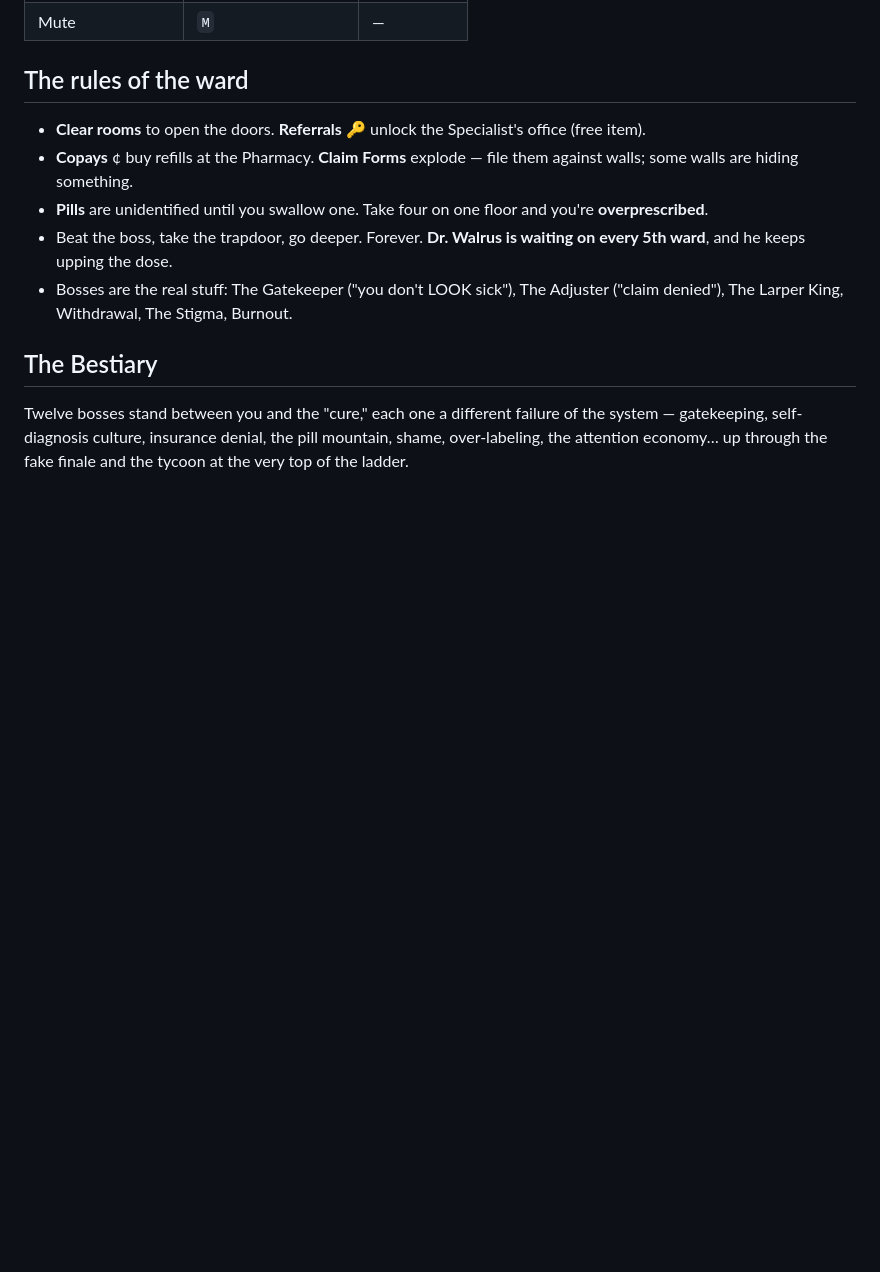
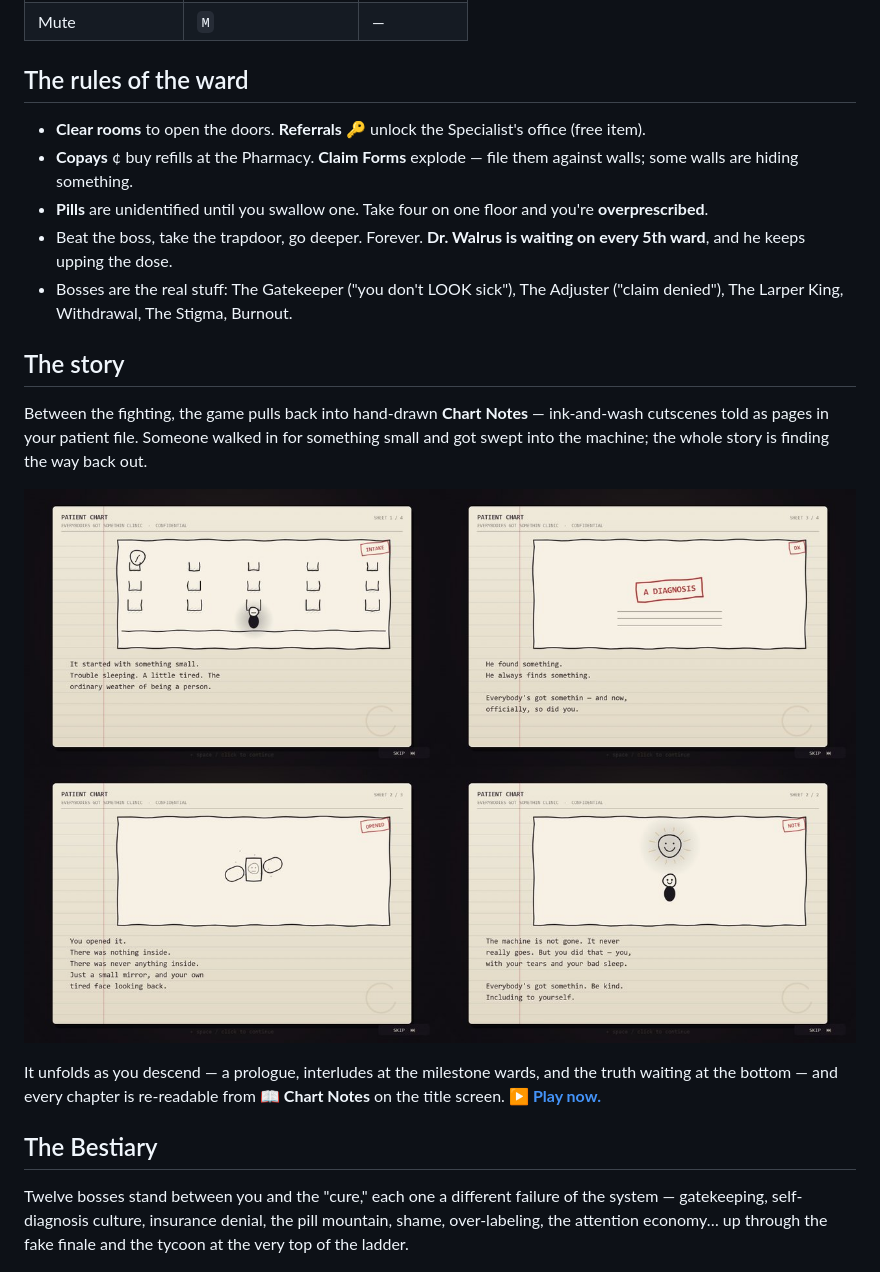
Before and after one commit to chasegannon42-maker/everybodies-got-somethin, a Markdown page: README.md, the part around the change. Drawn GitHub-style; pictures changed too: cutscenes.jpg (added); blank space fills up the shorter version.

Commit message:
README: add The Story section + Chart Notes cutscene montage (cutscenes.jpg)

```diff
--- a/README.md
+++ b/README.md
@@ -36,6 +36,18 @@ and a starting prescription. (One of them is locked. Try telling the truth.)
 - Bosses are the real stuff: The Gatekeeper ("you don't LOOK sick"), The Adjuster ("claim denied"),
   The Larper King, Withdrawal, The Stigma, Burnout.
 
+## The story
+
+Between the fighting, the game pulls back into hand-drawn **Chart Notes** — ink-and-wash cutscenes
+told as pages in your patient file. Someone walked in for something small and got swept into the
+machine; the whole story is finding the way back out.
+
+[![Chart Notes — the story cutscenes](cutscenes.jpg)](https://chasegannon42-maker.github.io/everybodies-got-somethin/)
+
+It unfolds as you descend — a prologue, interludes at the milestone wards, and the truth waiting at
+the bottom — and every chapter is re-readable from **📖 Chart Notes** on the title screen.
+**[▶ Play now.](https://chasegannon42-maker.github.io/everybodies-got-somethin/)**
+
 ## The Bestiary
 
 Twelve bosses stand between you and the "cure," each one a different failure of the system —
```
